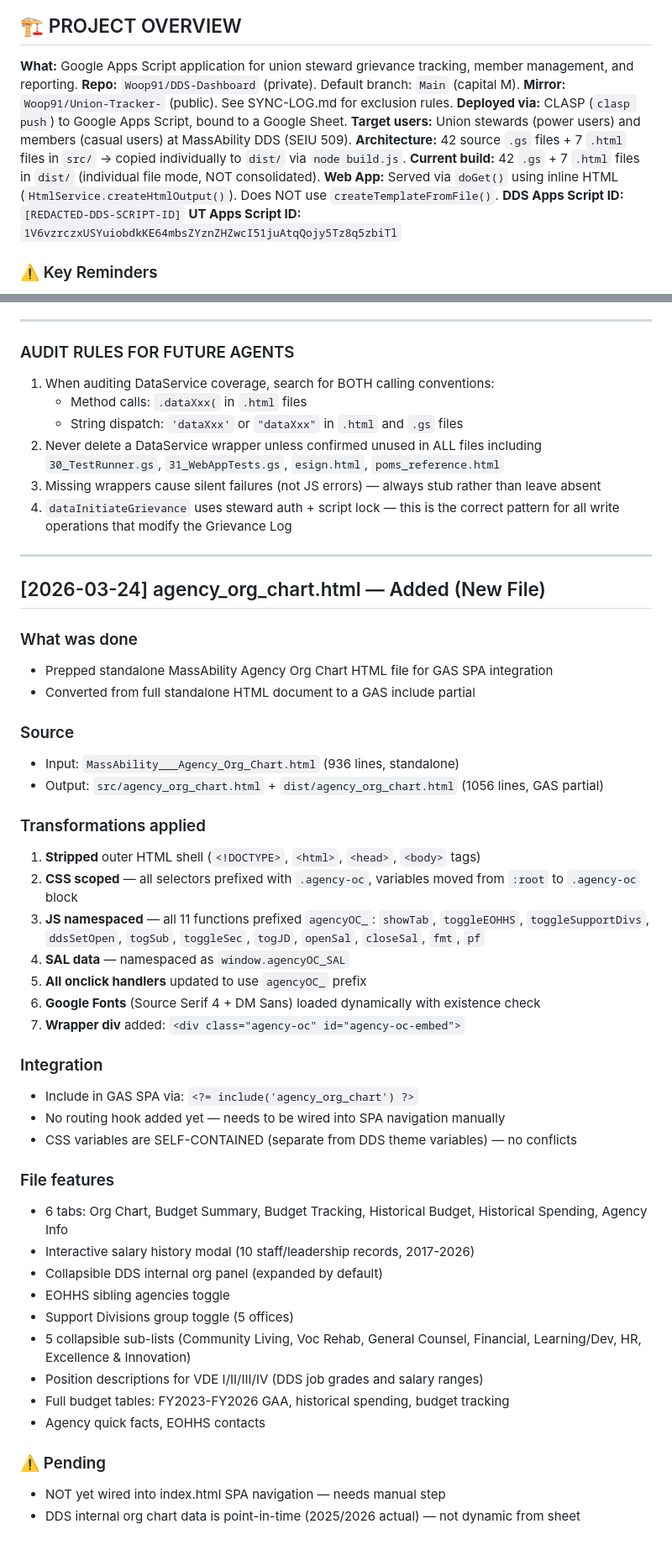
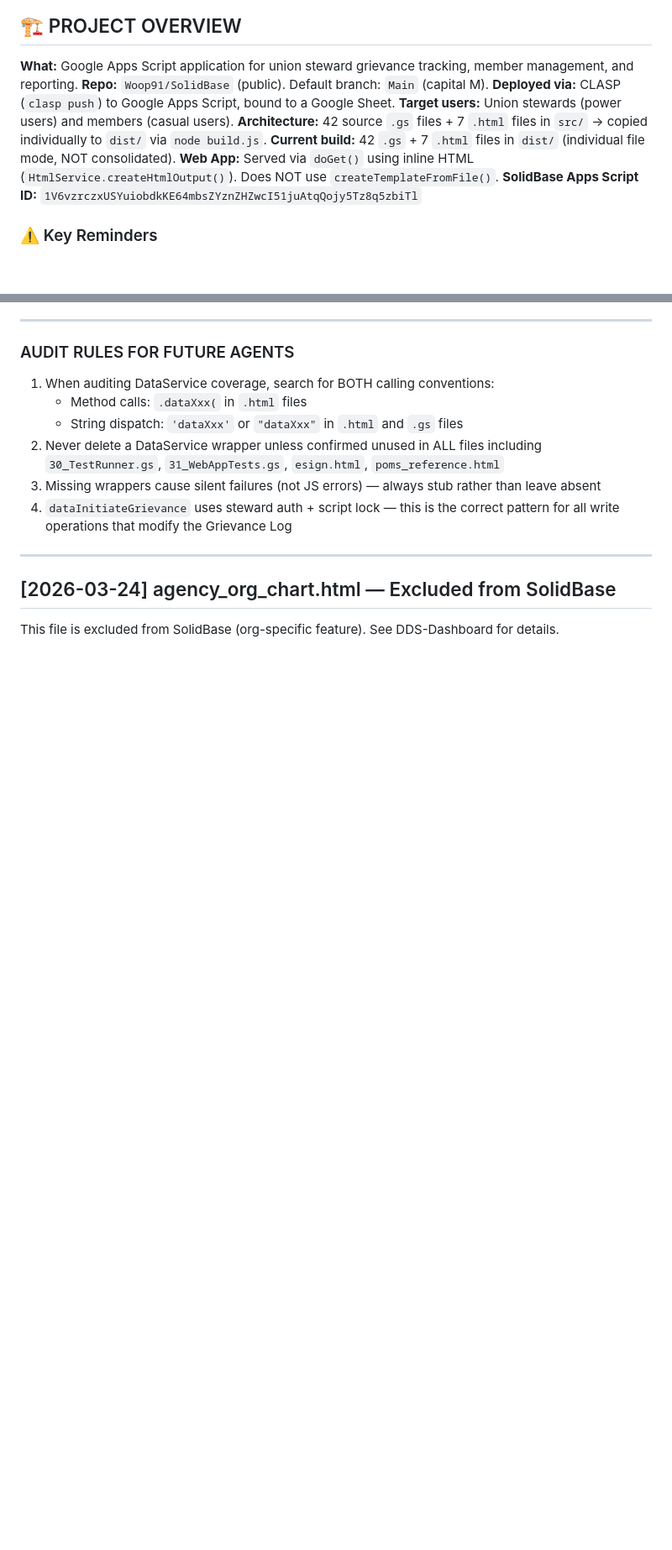
Before and after one commit to Woop91/Union-Tracker, a Markdown page: src/AI_REFERENCE.md, 2 parts joined by grey strips. Shown at 84% size. GitHub-like rendering; blank space fills up the shorter version.

Commit message:
chore: scrub AI_REFERENCE.md — generalize DDS/MassAbility refs
- Title: DDS-Dashboard → SolidBase
- Repo: Woop91/SolidBase (public)
- Remove org-specific target user details
- Consolidate Script ID lines
- Replace agency_org_chart section with exclusion note
- Clean error log DDS reference

Co-Authored-By: Claude Opus 4.6 (1M context) <noreply@anthropic.com>

```diff
--- a/src/AI_REFERENCE.md
+++ b/src/AI_REFERENCE.md
@@ -29,15 +29,13 @@ Read these files **in this order** when onboarding to this codebase:
 ## 🏗️ PROJECT OVERVIEW
 
 **What:** Google Apps Script application for union steward grievance tracking, member management, and reporting.
-**Repo:** `Woop91/DDS-Dashboard` (private). Default branch: `Main` (capital M).
-**Mirror:** `Woop91/Union-Tracker-` (public). See SYNC-LOG.md for exclusion rules.
+**Repo:** `Woop91/SolidBase` (public). Default branch: `Main` (capital M).
 **Deployed via:** CLASP (`clasp push`) to Google Apps Script, bound to a Google Sheet.
-**Target users:** Union stewards (power users) and members (casual users) at MassAbility DDS (SEIU 509).
+**Target users:** Union stewards (power users) and members (casual users).
 **Architecture:** 42 source `.gs` files + 7 `.html` files in `src/` → copied individually to `dist/` via `node build.js`.
 **Current build:** 42 `.gs` + 7 `.html` files in `dist/` (individual file mode, NOT consolidated).
 **Web App:** Served via `doGet()` using inline HTML (`HtmlService.createHtmlOutput()`). Does NOT use `createTemplateFromFile()`.
-**DDS Apps Script ID:** `[REDACTED-DDS-SCRIPT-ID]`
-**UT Apps Script ID:** `1V6vzrczxUSYuiobdkKE64mbsZYznZHZwcI51juAtqQojy5Tz8q5zbiTl`
+**SolidBase Apps Script ID:** `1V6vzrczxUSYuiobdkKE64mbsZYznZHZwcI51juAtqQojy5Tz8q5zbiTl`
 
 ### ⚠️ Key Reminders
 - **Critical rules** (dynamic-only, 1-indexed columns, escapeHtml, etc.) → **See CLAUDE.md**
@@ -495,41 +493,6 @@ The duplicates were removed — only `dataInitiateGrievance` was genuinely missi
 
 
 ---
-## [2026-03-24] agency_org_chart.html — Added (New File)
+## [2026-03-24] agency_org_chart.html — Excluded from SolidBase
 
-### What was done
-- Prepped standalone MassAbility Agency Org Chart HTML file for GAS SPA integration
-- Converted from full standalone HTML document to a GAS include partial
-
-### Source
-- Input: `MassAbility___Agency_Org_Chart.html` (936 lines, standalone)
-- Output: `src/agency_org_chart.html` + `dist/agency_org_chart.html` (1056 lines, GAS partial)
-
-### Transformations applied
-1. **Stripped** outer HTML shell (`<!DOCTYPE>`, `<html>`, `<head>`, `<body>` tags)
-2. **CSS scoped** — all selectors prefixed with `.agency-oc`, variables moved from `:root` to `.agency-oc` block
-3. **JS namespaced** — all 11 functions prefixed `agencyOC_`: `showTab`, `toggleEOHHS`, `toggleSupportDivs`, `ddsSetOpen`, `togSub`, `toggleSec`, `togJD`, `openSal`, `closeSal`, `fmt`, `pf`
-4. **SAL data** — namespaced as `window.agencyOC_SAL`
-5. **All onclick handlers** updated to use `agencyOC_` prefix
-6. **Google Fonts** (Source Serif 4 + DM Sans) loaded dynamically with existence check
-7. **Wrapper div** added: `<div class="agency-oc" id="agency-oc-embed">`
-
-### Integration
-- Include in GAS SPA via: `<?= include('agency_org_chart') ?>`
-- No routing hook added yet — needs to be wired into SPA navigation manually
-- CSS variables are SELF-CONTAINED (separate from DDS theme variables) — no conflicts
-
-### File features
-- 6 tabs: Org Chart, Budget Summary, Budget Tracking, Historical Budget, Historical Spending, Agency Info
-- Interactive salary history modal (10 staff/leadership records, 2017-2026)
-- Collapsible DDS internal org panel (expanded by default)
-- EOHHS sibling agencies toggle
-- Support Divisions group toggle (5 offices)
-- 5 collapsible sub-lists (Community Living, Voc Rehab, General Counsel, Financial, Learning/Dev, HR, Excellence & Innovation)
-- Position descriptions for VDE I/II/III/IV (DDS job grades and salary ranges)
-- Full budget tables: FY2023-FY2026 GAA, historical spending, budget tracking
-- Agency quick facts, EOHHS contacts
-
-### ⚠️ Pending
-- NOT yet wired into index.html SPA navigation — needs manual step
-- DDS internal org chart data is point-in-time (2025/2026 actual) — not dynamic from sheet
+This file is excluded from SolidBase (org-specific feature). See DDS-Dashboard for details.
```
Also changed, not shown: other parts of src/AI_REFERENCE.md (+3 -3 lines).
